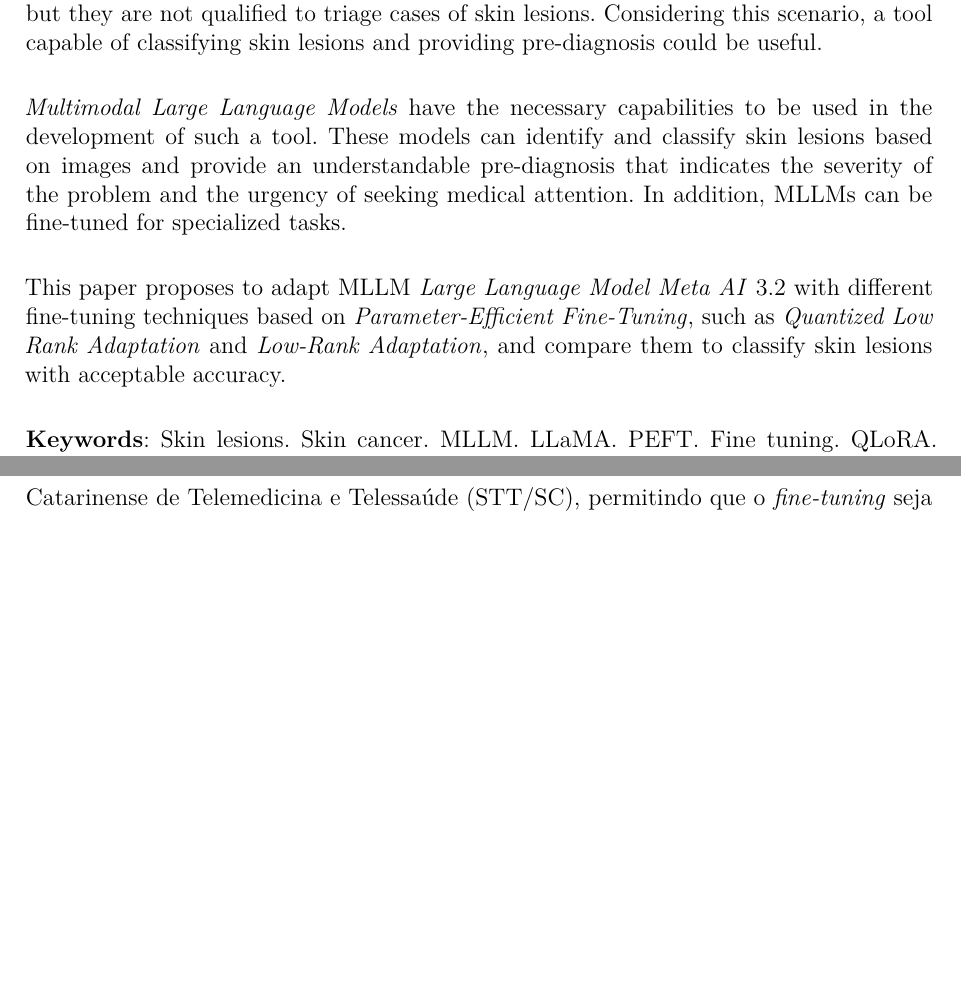
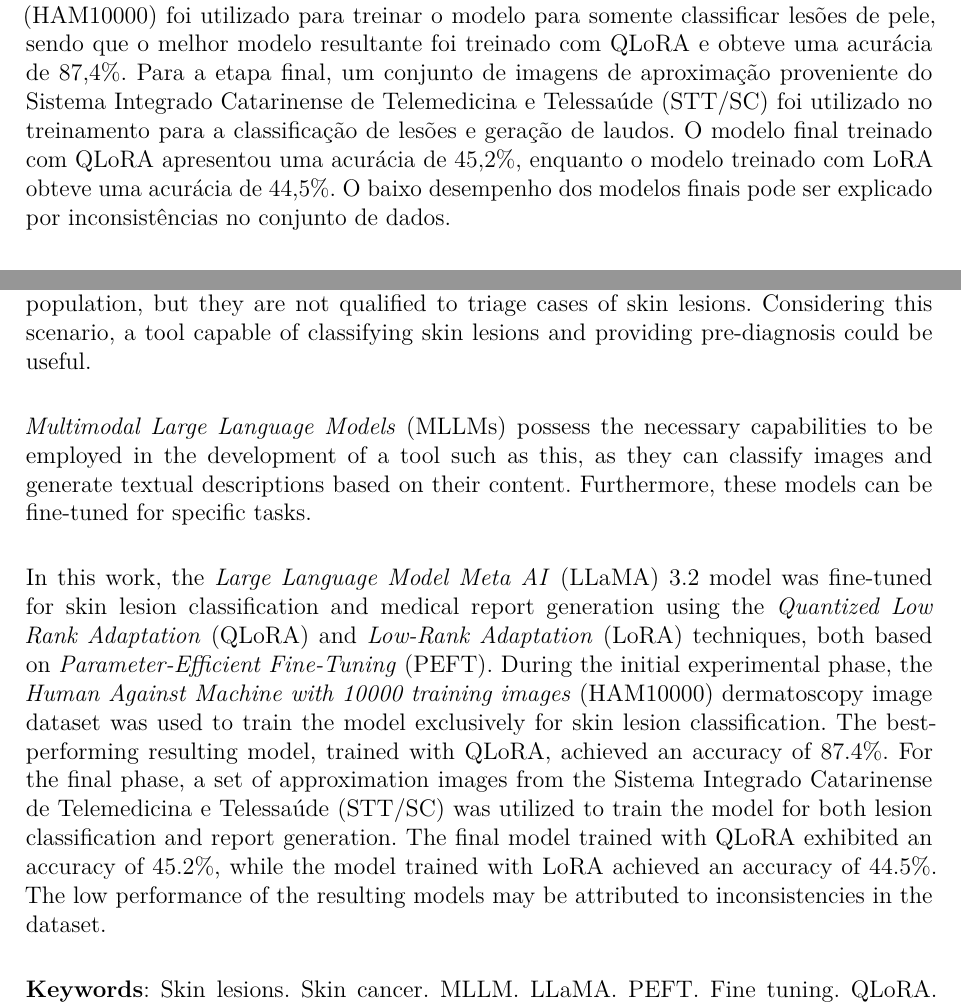
Before and after one commit to ErFer7/TCC, a LaTeX thesis (docs/main.tex, which reads docs/beforetext/beforetext.tex): two parts of pages 7 and 60 of 65 before the commit and two parts of pages 6 and 7 of 65 after it, joined at a grey line, cut at the place of the change, the shorter picture padded with empty space. Compiled offline with pdfLaTeX.

Commit message:
[47]: Resumo

```diff
--- a/docs/beforetext/beforetext.tex
+++ b/docs/beforetext/beforetext.tex
@@ -33,3 +31,8 @@
+	\ac{LoRA}, ambas baseadas em \ac{PEFT}. Na etapa inicial dos experimentos, o conjunto de imagens de dermatoscopia \ac{HAM10000} foi utilizado para treinar o modelo
+	para somente classificar lesões de pele, sendo que o melhor modelo resultante foi treinado com \ac{QLoRA} e obteve uma acurácia de 87,4\%. Para a etapa final,
+	um conjunto de imagens de aproximação proveniente do \ac{STT/SC} foi utilizado no treinamento para a classificação de lesões e geração de laudos. O modelo final
+	treinado com \ac{QLoRA} apresentou uma acurácia de 45,2\%, enquanto o modelo treinado com \ac{LoRA} obteve uma acurácia de 44,5\%. O baixo desempenho dos modelos finais
+	pode ser explicado por inconsistências no conjunto de dados.
 
 	\textbf{Palavras-chave}: Lesões de pele. Câncer de pele. MLLM. LLaMA. PEFT. Fine tuning. QLoRA. LoRA.
 \end{resumo}
@@ -41,16 +44,19 @@
 		Skin lesions can indicate various diseases, including serious diseases such as skin cancer. Early detection of these lesions is fundamental for treating and
 		curing the disease. However, the diagnosis can only be made by qualified professionals, such as dermatologists.
 
-		Some primary care in Brazil is provided by \acl{ACS}, or in English, community health workers. These professionals are in direct contact with the population, but they
-		are not qualified to triage cases of skin lesions. Considering this scenario, a tool capable of classifying skin lesions and providing pre-diagnosis could be
+		Some primary care in Brazil is provided by \acf{ACS}, or in English, community health workers. These professionals are in direct contact with the population, but
+		they are not qualified to triage cases of skin lesions. Considering this scenario, a tool capable of classifying skin lesions and providing pre-diagnosis could be
 		useful.
 
-		\aclp{MLLM} have the necessary capabilities to be used in the development of such a tool. These models can identify and classify skin lesions based on images and
-		provide an understandable pre-diagnosis that indicates the severity of the problem and the urgency of seeking medical attention. In addition, \acp{MLLM} can be
-		fine-tuned for specialized tasks.
+		\acfp{MLLM} possess the necessary capabilities to be employed in the development of a tool such as this, as they can classify images and generate textual descriptions
+		based on their content. Furthermore, these models can be fine-tuned for specific tasks.
 
-		This paper proposes to adapt \ac{MLLM} \acl{LLaMA} 3.2 with different fine-tuning techniques based on \acl{PEFT}, such as \acl{QLoRA} and \acl{LoRA}, and compare
-		them to classify skin lesions with acceptable accuracy.
+		In this work, the \acf{LLaMA} 3.2 model was fine-tuned for skin lesion classification and medical report generation using the \acf{QLoRA} and \acf{LoRA} techniques,
+		both based on \acf{PEFT}. During the initial experimental phase, the \acf{HAM10000} dermatoscopy image dataset was used to train the model exclusively for skin lesion
+		classification. The best-performing resulting model, trained with \ac{QLoRA}, achieved an accuracy of 87.4\%. For the final phase, a set of approximation images from
+		the \acf{STT/SC} was utilized to train the model for both lesion classification and report generation. The final model trained with \ac{QLoRA} exhibited an accuracy
+		of 45.2\%, while the model trained with \ac{LoRA} achieved an accuracy of 44.5\%. The low performance of the resulting models may be attributed to inconsistencies
+		in the dataset.
 
 		\textbf{Keywords}: Skin lesions. Skin cancer. MLLM. LLaMA. PEFT. Fine tuning. QLoRA. LoRA.
 	\end{otherlanguage*}
--- a/docs/main.tex
+++ b/docs/main.tex
@@ -77,7 +77,7 @@
 
 % Definições gerais
 \autor{Eric Fernandes Evaristo}
-\titulo{Fine-tuning do MLLM LLaMA para a Classificação de Lesões de Pele}
+\titulo{Fine-tuning do MLLM LLaMA para a Classificação de Lesões de Pele}  % TODO: Adicionar "e Geração de Laudos"
 \orientador[Orientador]{Aldo von Wangenheim, Prof. Dr. rer.nat.}
 \coorientador[Coorientador]{Rodrigo de Paula e Silva Ribeiro, MSc}
 \ano{2025}
```
Also changed, not shown: docs/beforetext/beforetext.tex (8 more changed lines).
